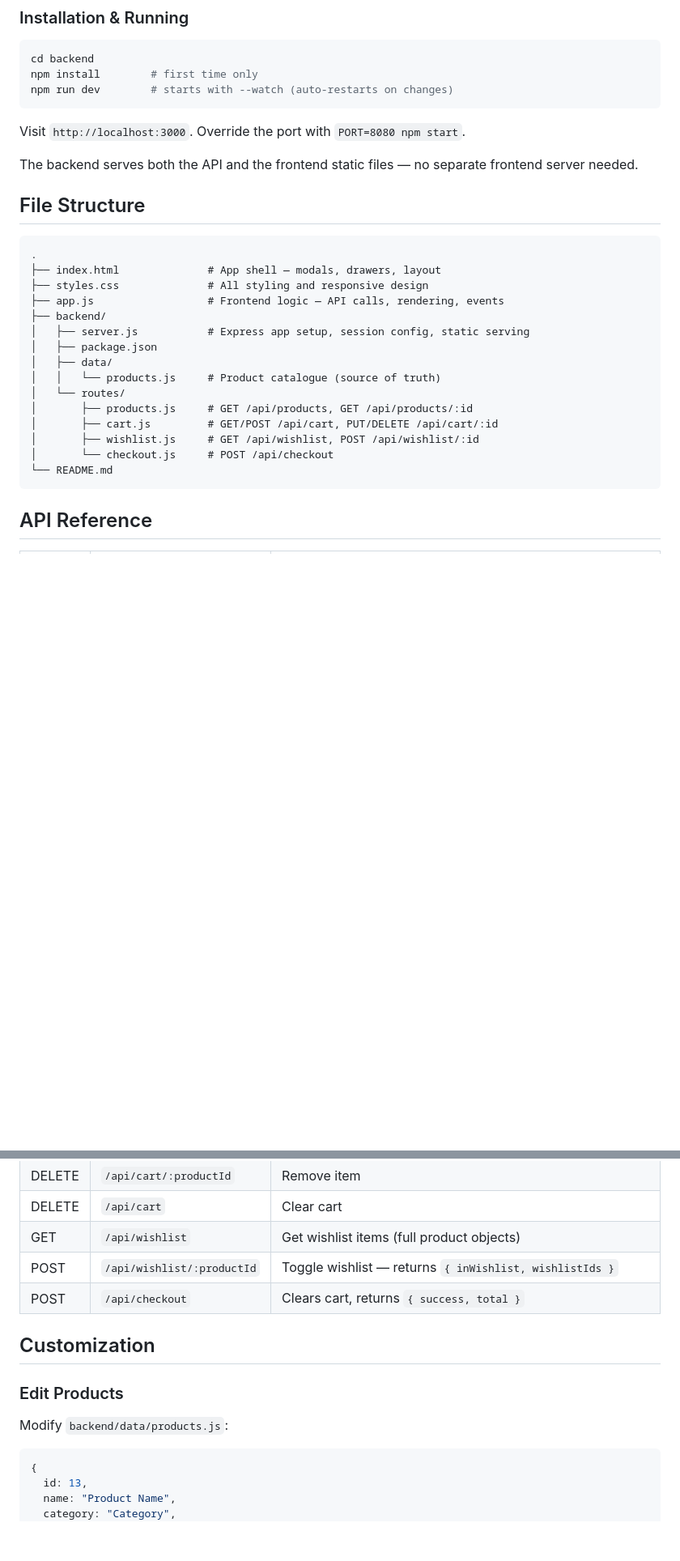
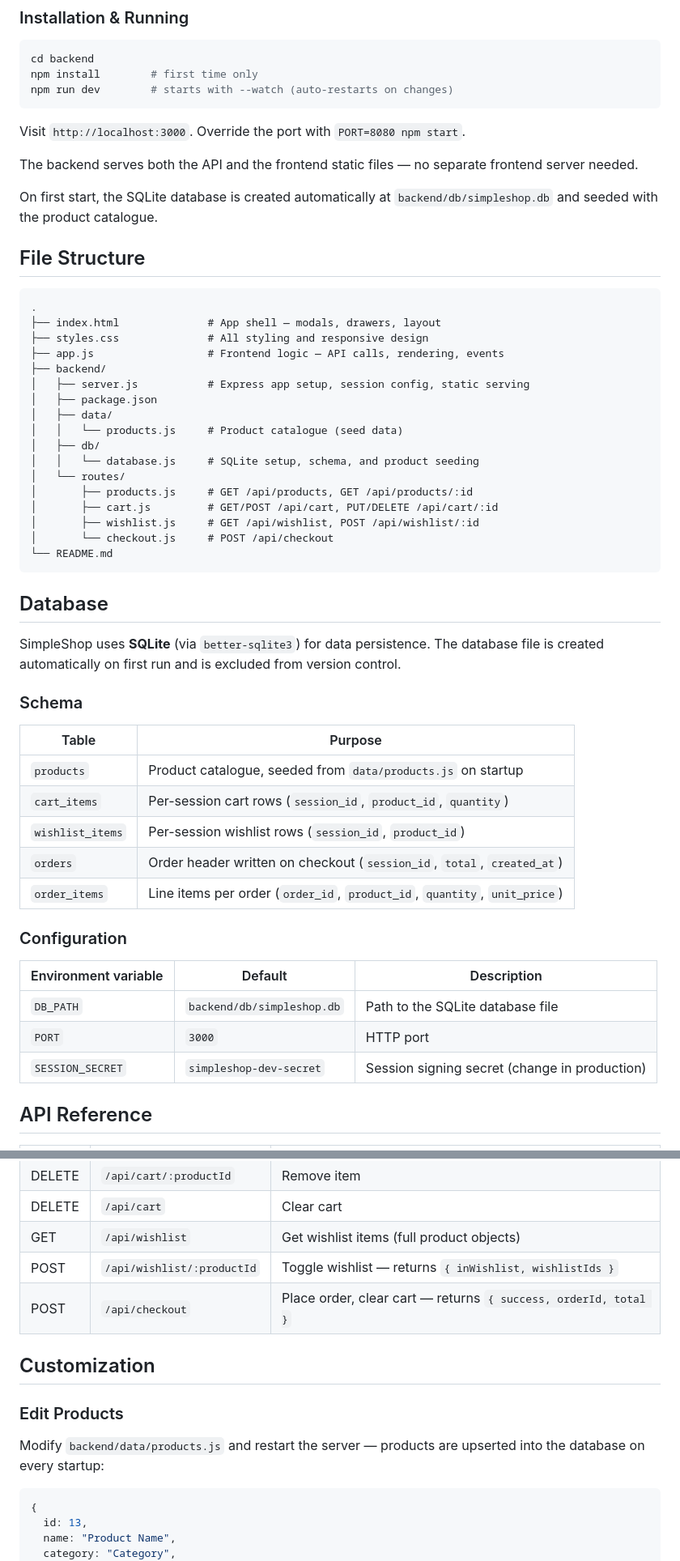
Before and after one commit to olazzizz/simpleshop, a Markdown page: README.md, 2 parts joined by grey strips. Shown at 81% size. Rendered like a GitHub page; blank space fills up the shorter version.

Commit message:
Update README to document SQLite database
Adds a Database section covering the schema, tables, and env vars.
Updates feature descriptions, file structure, and technical highlights
to reflect the switch from in-memory sessions to SQLite persistence.

https://claude.ai/code/session_01YHHm2Lc1fuiJKz9wd6Ju5h

````diff
--- a/README.md
+++ b/README.md
@@ -54,6 +55,8 @@ Visit `http://localhost:3000`. Override the port with `PORT=8080 npm start`.
 
 The backend serves both the API and the frontend static files — no separate frontend server needed.
 
+On first start, the SQLite database is created automatically at `backend/db/simpleshop.db` and seeded with the product catalogue.
+
 ## File Structure
 
 ```
@@ -65,7 +68,9 @@ The backend serves both the API and the frontend static files — no separate fr
 │   ├── server.js           # Express app setup, session config, static serving
 │   ├── package.json
 │   ├── data/
-│   │   └── products.js     # Product catalogue (source of truth)
+│   │   └── products.js     # Product catalogue (seed data)
+│   ├── db/
+│   │   └── database.js     # SQLite setup, schema, and product seeding
 │   └── routes/
 │       ├── products.js     # GET /api/products, GET /api/products/:id
 │       ├── cart.js         # GET/POST /api/cart, PUT/DELETE /api/cart/:id
@@ -73,6 +78,28 @@ The backend serves both the API and the frontend static files — no separate fr
 │       └── checkout.js     # POST /api/checkout
 └── README.md
 ```
+
+## Database
+
+SimpleShop uses **SQLite** (via `better-sqlite3`) for data persistence. The database file is created automatically on first run and is excluded from version control.
+
+### Schema
+
+| Table | Purpose |
+|-------|---------|
+| `products` | Product catalogue, seeded from `data/products.js` on startup |
+| `cart_items` | Per-session cart rows (`session_id`, `product_id`, `quantity`) |
+| `wishlist_items` | Per-session wishlist rows (`session_id`, `product_id`) |
+| `orders` | Order header written on checkout (`session_id`, `total`, `created_at`) |
+| `order_items` | Line items per order (`order_id`, `product_id`, `quantity`, `unit_price`) |
+
+### Configuration
+
+| Environment variable | Default | Description |
+|---------------------|---------|-------------|
+| `DB_PATH` | `backend/db/simpleshop.db` | Path to the SQLite database file |
+| `PORT` | `3000` | HTTP port |
+| `SESSION_SECRET` | `simpleshop-dev-secret` | Session signing secret (change in production) |
 
 ## API Reference
 
@@ -87,12 +114,12 @@ The backend serves both the API and the frontend static files — no separate fr
 | DELETE | `/api/cart` | Clear cart |
 | GET | `/api/wishlist` | Get wishlist items (full product objects) |
 | POST | `/api/wishlist/:productId` | Toggle wishlist — returns `{ inWishlist, wishlistIds }` |
-| POST | `/api/checkout` | Clears cart, returns `{ success, total }` |
+| POST | `/api/checkout` | Place order, clear cart — returns `{ success, orderId, total }` |
 
 ## Customization
 
 ### Edit Products
-Modify `backend/data/products.js`:
+Modify `backend/data/products.js` and restart the server — products are upserted into the database on every startup:
 
 ```javascript
 {
````
Also changed, not shown: other parts of README.md (+5 -3 lines).
